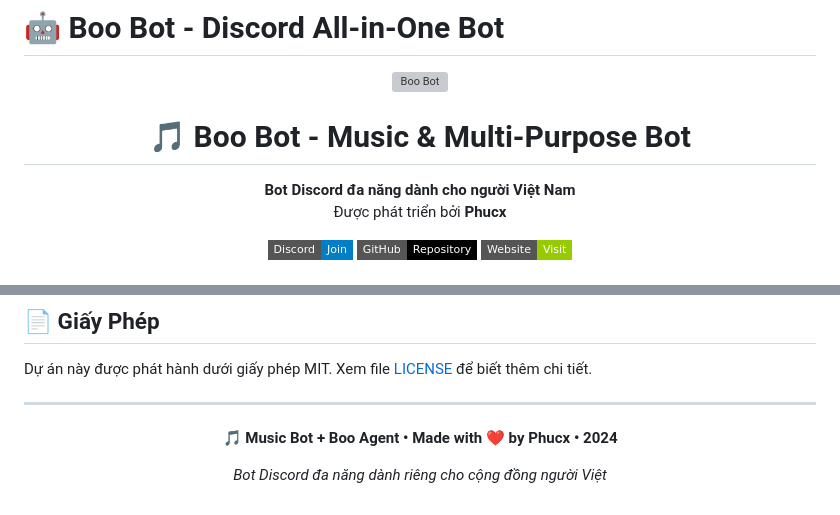
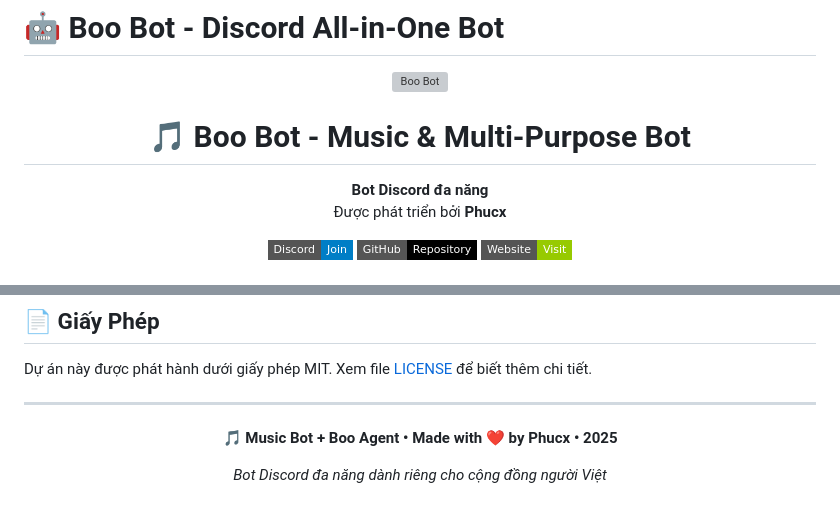
Before and after one commit to Phuc710/bot_discord_phucx, a Markdown page: README.md, 2 parts joined by grey strips. Rendered like a GitHub page; badges without logos; grey boxes are pictures that could not be loaded.

```diff
--- a/README.md
+++ b/README.md
@@ -7,7 +7,7 @@
 <h1 align="center">🎵 Boo Bot - Music & Multi-Purpose Bot</h1>
 
 <p align="center">
-  <strong>Bot Discord đa năng dành cho người Việt Nam</strong><br>
+  <strong>Bot Discord đa năng</strong><br>
   Được phát triển bởi <strong>Phucx</strong>
 </p>
 
@@ -184,7 +184,7 @@ Dự án này được phát hành dưới giấy phép MIT. Xem file [LICENSE](
 ---
 
 <p align="center">
-  <strong>🎵 Music Bot + Boo Agent • Made with ❤️ by Phucx • 2024</strong>
+  <strong>🎵 Music Bot + Boo Agent • Made with ❤️ by Phucx • 2025</strong>
 </p>
 
 <p align="center">
```
